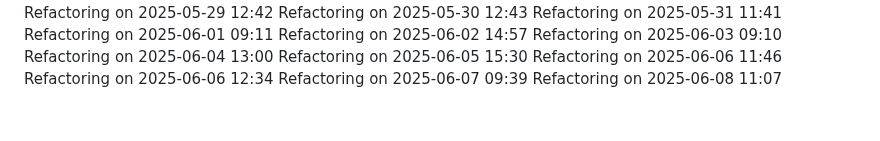
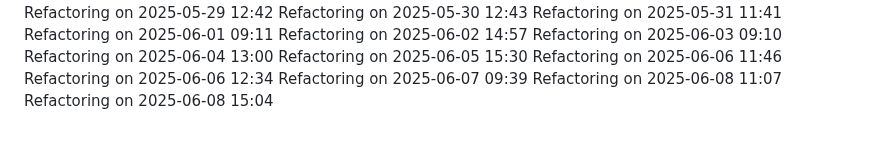
Before and after one commit to IT25101985/medical-appointment-system-project, a Markdown page: COMPLETE_GUIDE.md, the part around the change. Drawn GitHub-style.

Commit message:
Update project logs for 2025-06-08

```diff
--- a/COMPLETE_GUIDE.md
+++ b/COMPLETE_GUIDE.md
@@ -836,3 +836,4 @@ Refactoring on 2025-06-06 11:46
 Refactoring on 2025-06-06 12:34
 Refactoring on 2025-06-07 09:39
 Refactoring on 2025-06-08 11:07
+Refactoring on 2025-06-08 15:04
```
